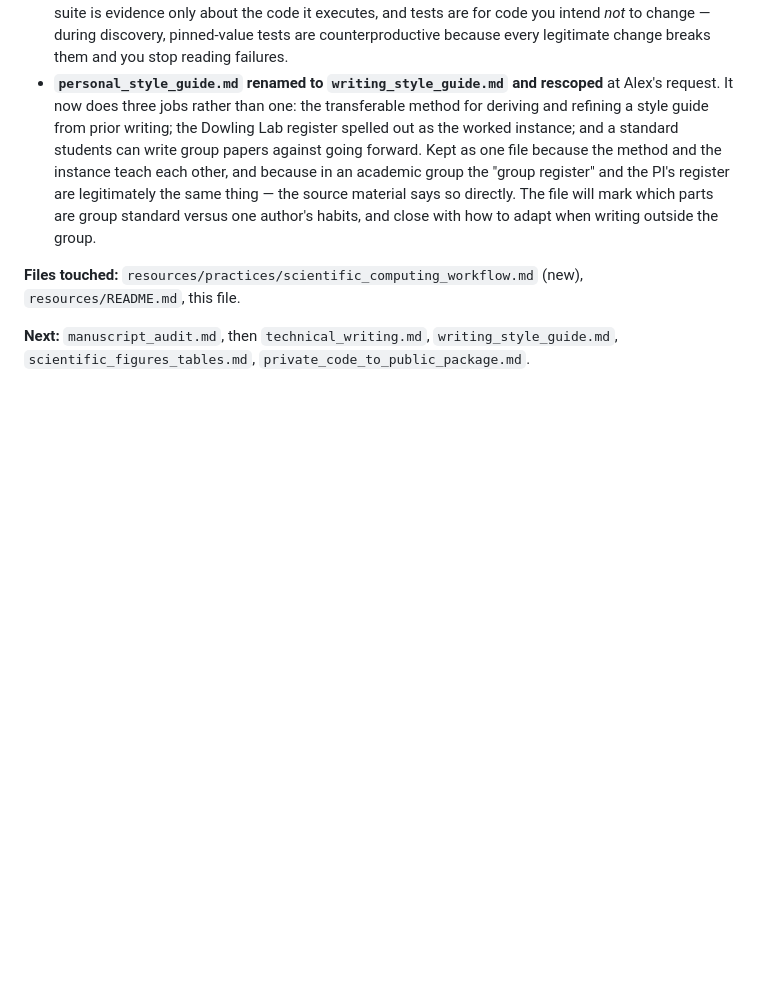
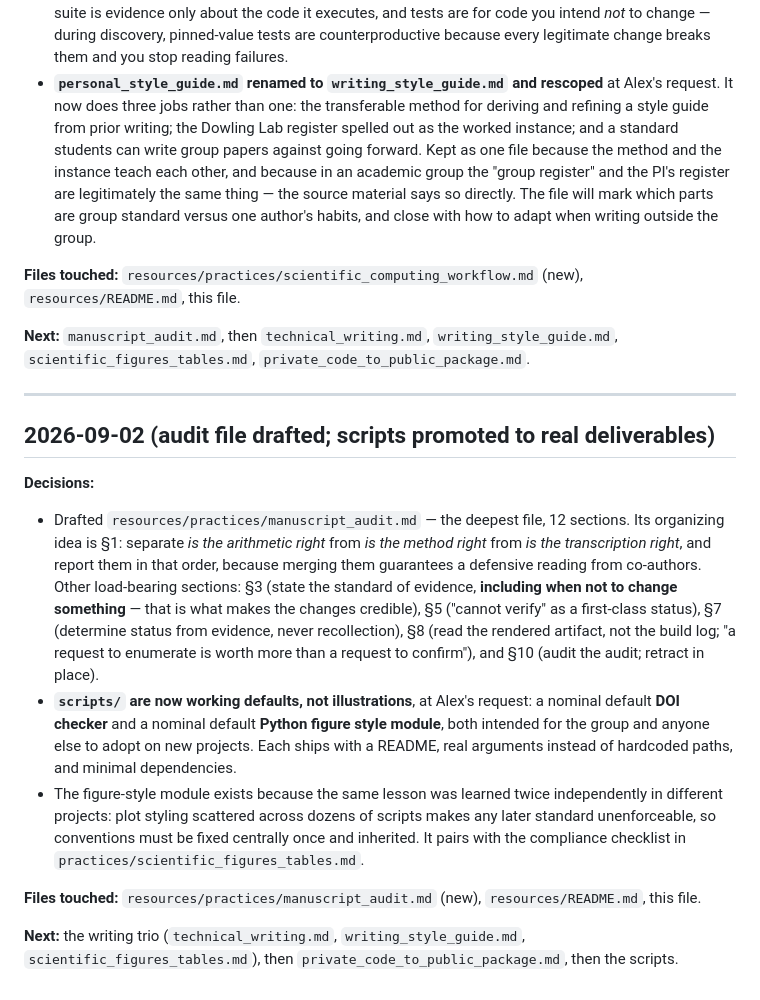
Before and after one commit to dowlinglab/claude-for-researchers, a Markdown page: notes/seminar_notes.md, the part around the change. GitHub-like rendering; blank space fills up the shorter version.

```diff
--- a/notes/seminar_notes.md
+++ b/notes/seminar_notes.md
@@ -197,3 +197,16 @@ Context: Alex had ten parallel workers inventory a year of his own AI-assisted r
 **Files touched:** `resources/practices/scientific_computing_workflow.md` (new), `resources/README.md`, this file.
 
 **Next:** `manuscript_audit.md`, then `technical_writing.md`, `writing_style_guide.md`, `scientific_figures_tables.md`, `private_code_to_public_package.md`.
+
+---
+
+## 2026-09-02 (audit file drafted; scripts promoted to real deliverables)
+
+**Decisions:**
+- Drafted `resources/practices/manuscript_audit.md` — the deepest file, 12 sections. Its organizing idea is §1: separate *is the arithmetic right* from *is the method right* from *is the transcription right*, and report them in that order, because merging them guarantees a defensive reading from co-authors. Other load-bearing sections: §3 (state the standard of evidence, **including when not to change something** — that is what makes the changes credible), §5 ("cannot verify" as a first-class status), §7 (determine status from evidence, never recollection), §8 (read the rendered artifact, not the build log; "a request to enumerate is worth more than a request to confirm"), and §10 (audit the audit; retract in place).
+- **`scripts/` are now working defaults, not illustrations**, at Alex's request: a nominal default **DOI checker** and a nominal default **Python figure style module**, both intended for the group and anyone else to adopt on new projects. Each ships with a README, real arguments instead of hardcoded paths, and minimal dependencies.
+- The figure-style module exists because the same lesson was learned twice independently in different projects: plot styling scattered across dozens of scripts makes any later standard unenforceable, so conventions must be fixed centrally once and inherited. It pairs with the compliance checklist in `practices/scientific_figures_tables.md`.
+
+**Files touched:** `resources/practices/manuscript_audit.md` (new), `resources/README.md`, this file.
+
+**Next:** the writing trio (`technical_writing.md`, `writing_style_guide.md`, `scientific_figures_tables.md`), then `private_code_to_public_package.md`, then the scripts.
```
Also changed, not shown: resources/README.md (+7 -3 lines), resources/practices/manuscript_audit.md (added, +219 -0 lines).
